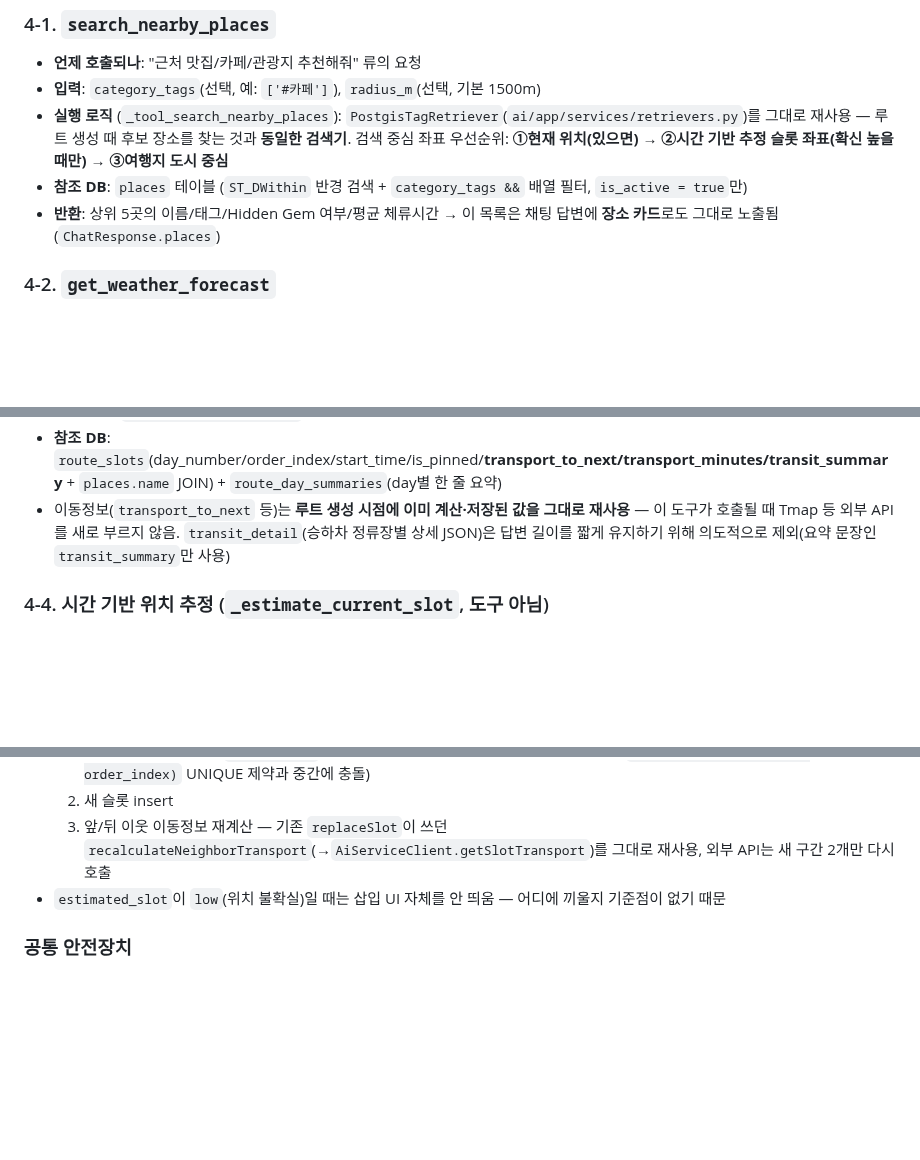
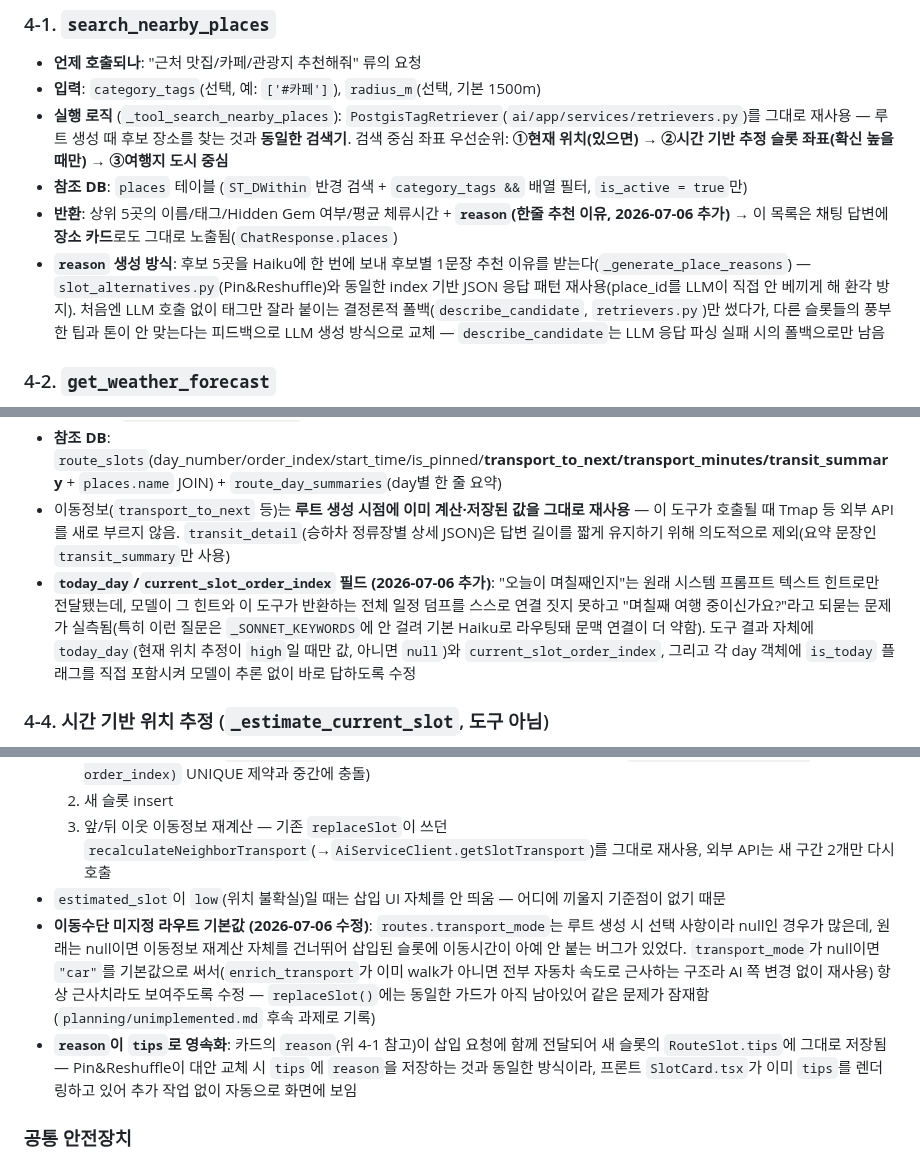
Before and after one commit to Cloumy-app/cloumy, a Markdown page: docs/06-ai-chatbot.md, 3 parts joined by grey strips. Rendered like a GitHub page; blank space fills up the shorter version.

```diff
--- a/docs/06-ai-chatbot.md
+++ b/docs/06-ai-chatbot.md
@@ -109,7 +109,8 @@ Anthropic의 [tool use](https://docs.anthropic.com/) 기능으로 구현. LLM이
 - **입력**: `category_tags`(선택, 예: `['#카페']`), `radius_m`(선택, 기본 1500m)
 - **실행 로직** (`_tool_search_nearby_places`): `PostgisTagRetriever`(`ai/app/services/retrievers.py`)를 그대로 재사용 — 루트 생성 때 후보 장소를 찾는 것과 **동일한 검색기**. 검색 중심 좌표 우선순위: **①현재 위치(있으면) → ②시간 기반 추정 슬롯 좌표(확신 높을 때만) → ③여행지 도시 중심**
 - **참조 DB**: `places` 테이블 (`ST_DWithin` 반경 검색 + `category_tags &&` 배열 필터, `is_active = true`만)
-- **반환**: 상위 5곳의 이름/태그/Hidden Gem 여부/평균 체류시간 → 이 목록은 채팅 답변에 **장소 카드**로도 그대로 노출됨(`ChatResponse.places`)
+- **반환**: 상위 5곳의 이름/태그/Hidden Gem 여부/평균 체류시간 + **`reason`(한줄 추천 이유, 2026-07-06 추가)** → 이 목록은 채팅 답변에 **장소 카드**로도 그대로 노출됨(`ChatResponse.places`)
+- **`reason` 생성 방식**: 후보 5곳을 Haiku에 한 번에 보내 후보별 1문장 추천 이유를 받는다(`_generate_place_reasons`) — `slot_alternatives.py`(Pin&Reshuffle)와 동일한 index 기반 JSON 응답 패턴 재사용(place_id를 LLM이 직접 안 베끼게 해 환각 방지). 처음엔 LLM 호출 없이 태그만 잘라 붙이는 결정론적 폴백(`describe_candidate`, `retrievers.py`)만 썼다가, 다른 슬롯들의 풍부한 팁과 톤이 안 맞는다는 피드백으로 LLM 생성 방식으로 교체 — `describe_candidate`는 LLM 응답 파싱 실패 시의 폴백으로만 남음
 
 ### 4-2. `get_weather_forecast`
 - **언제 호출되나**: "오늘/내일 날씨", "비 와?" 류의 요청
@@ -124,6 +125,7 @@ Anthropic의 [tool use](https://docs.anthropic.com/) 기능으로 구현. LLM이
 - **실행 로직** (`_tool_get_route_status`): 신규 작성한 조회 함수. **소유권 검증을 통과한 route**에 한해서만 조회.
 - **참조 DB**: `route_slots`(day_number/order_index/start_time/is_pinned/**transport_to_next/transport_minutes/transit_summary** + `places.name` JOIN) + `route_day_summaries`(day별 한 줄 요약)
 - 이동정보(`transport_to_next` 등)는 **루트 생성 시점에 이미 계산·저장된 값을 그대로 재사용** — 이 도구가 호출될 때 Tmap 등 외부 API를 새로 부르지 않음. `transit_detail`(승하차 정류장별 상세 JSON)은 답변 길이를 짧게 유지하기 위해 의도적으로 제외(요약 문장인 `transit_summary`만 사용)
+- **`today_day`/`current_slot_order_index` 필드 (2026-07-06 추가)**: "오늘이 며칠째인지"는 원래 시스템 프롬프트 텍스트 힌트로만 전달됐는데, 모델이 그 힌트와 이 도구가 반환하는 전체 일정 덤프를 스스로 연결 짓지 못하고 "며칠째 여행 중이신가요?"라고 되묻는 문제가 실측됨(특히 이런 질문은 `_SONNET_KEYWORDS`에 안 걸려 기본 Haiku로 라우팅돼 문맥 연결이 더 약함). 도구 결과 자체에 `today_day`(현재 위치 추정이 `high`일 때만 값, 아니면 `null`)와 `current_slot_order_index`, 그리고 각 day 객체에 `is_today` 플래그를 직접 포함시켜 모델이 추론 없이 바로 답하도록 수정
 
 ### 4-4. 시간 기반 위치 추정 (`_estimate_current_slot`, 도구 아님)
 - 도구 호출 여부와 무관하게 **매 요청마다 한 번** 계산돼 시스템 프롬프트에 힌트로 주입됩니다(위 [1장](#1-한눈에-보기--지금-뭘-할-수-있나) 참고)
@@ -138,6 +140,8 @@ Anthropic의 [tool use](https://docs.anthropic.com/) 기능으로 구현. LLM이
   2. 새 슬롯 insert
   3. 앞/뒤 이웃 이동정보 재계산 — 기존 `replaceSlot`이 쓰던 `recalculateNeighborTransport`(→`AiServiceClient.getSlotTransport`)를 그대로 재사용, 외부 API는 새 구간 2개만 다시 호출
 - `estimated_slot`이 `low`(위치 불확실)일 때는 삽입 UI 자체를 안 띄움 — 어디에 끼울지 기준점이 없기 때문
+- **이동수단 미지정 라우트 기본값 (2026-07-06 수정)**: `routes.transport_mode`는 루트 생성 시 선택 사항이라 null인 경우가 많은데, 원래는 null이면 이동정보 재계산 자체를 건너뛰어 삽입된 슬롯에 이동시간이 아예 안 붙는 버그가 있었다. `transport_mode`가 null이면 `"car"`를 기본값으로 써서(`enrich_transport`가 이미 walk가 아니면 전부 자동차 속도로 근사하는 구조라 AI 쪽 변경 없이 재사용) 항상 근사치라도 보여주도록 수정 — `replaceSlot()`에는 동일한 가드가 아직 남아있어 같은 문제가 잠재함(`planning/unimplemented.md` 후속 과제로 기록)
+- **`reason`이 `tips`로 영속화**: 카드의 `reason`(위 4-1 참고)이 삽입 요청에 함께 전달되어 새 슬롯의 `RouteSlot.tips`에 그대로 저장됨 — Pin&Reshuffle이 대안 교체 시 `tips`에 `reason`을 저장하는 것과 동일한 방식이라, 프론트 `SlotCard.tsx`가 이미 `tips`를 렌더링하고 있어 추가 작업 없이 자동으로 화면에 보임
 
 ### 공통 안전장치
 - 도구 호출 → 결과 반영 → 재호출... 이 무한 반복되지 않도록 **최대 3라운드**로 캡(`MAX_TOOL_ROUNDS`)
```
Also changed, not shown: other parts of docs/06-ai-chatbot.md (+1 -0 lines), planning/milestones.md (+1 -0 lines), planning/unimplemented.md (+6 -0 lines).
